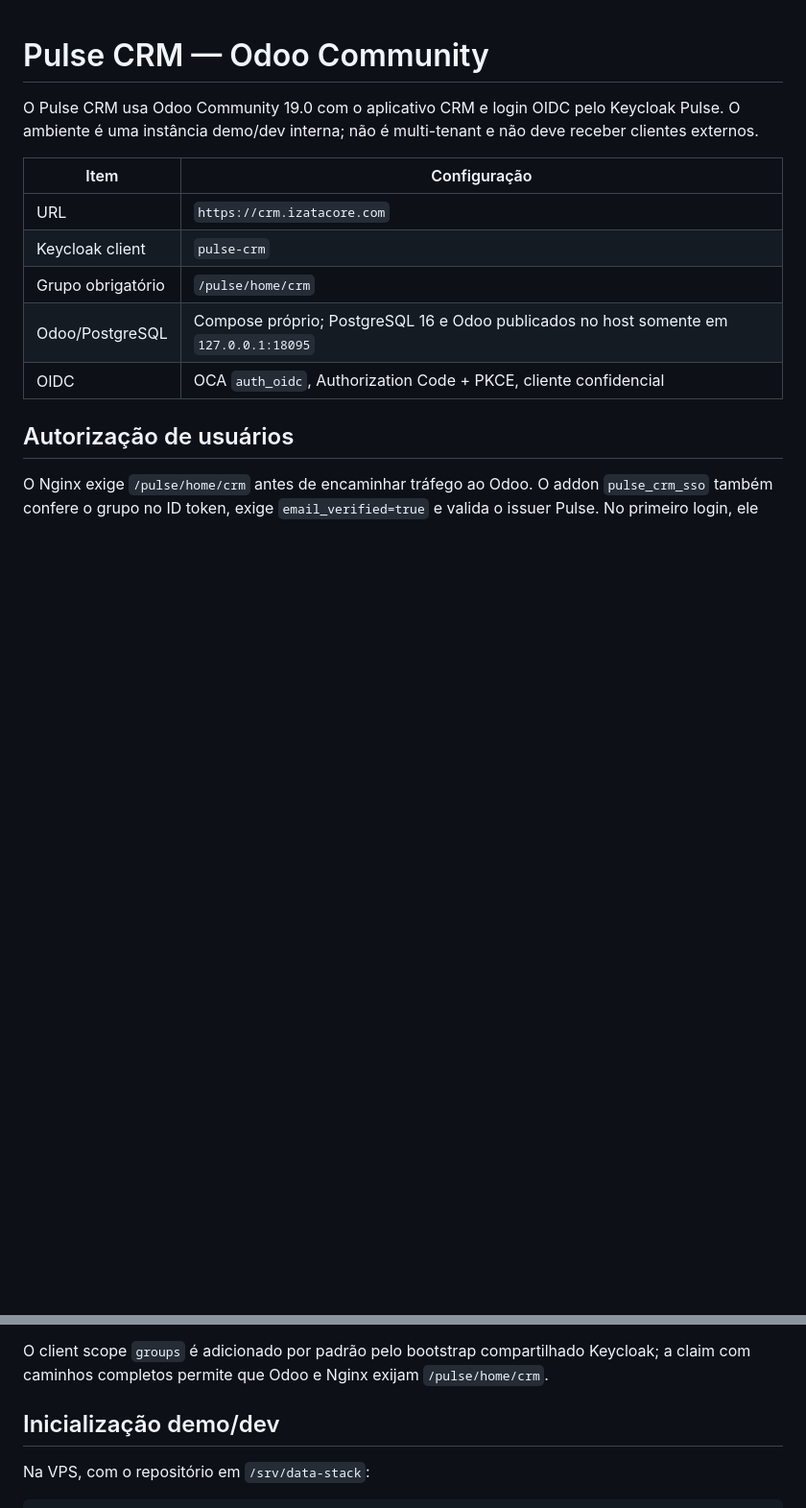
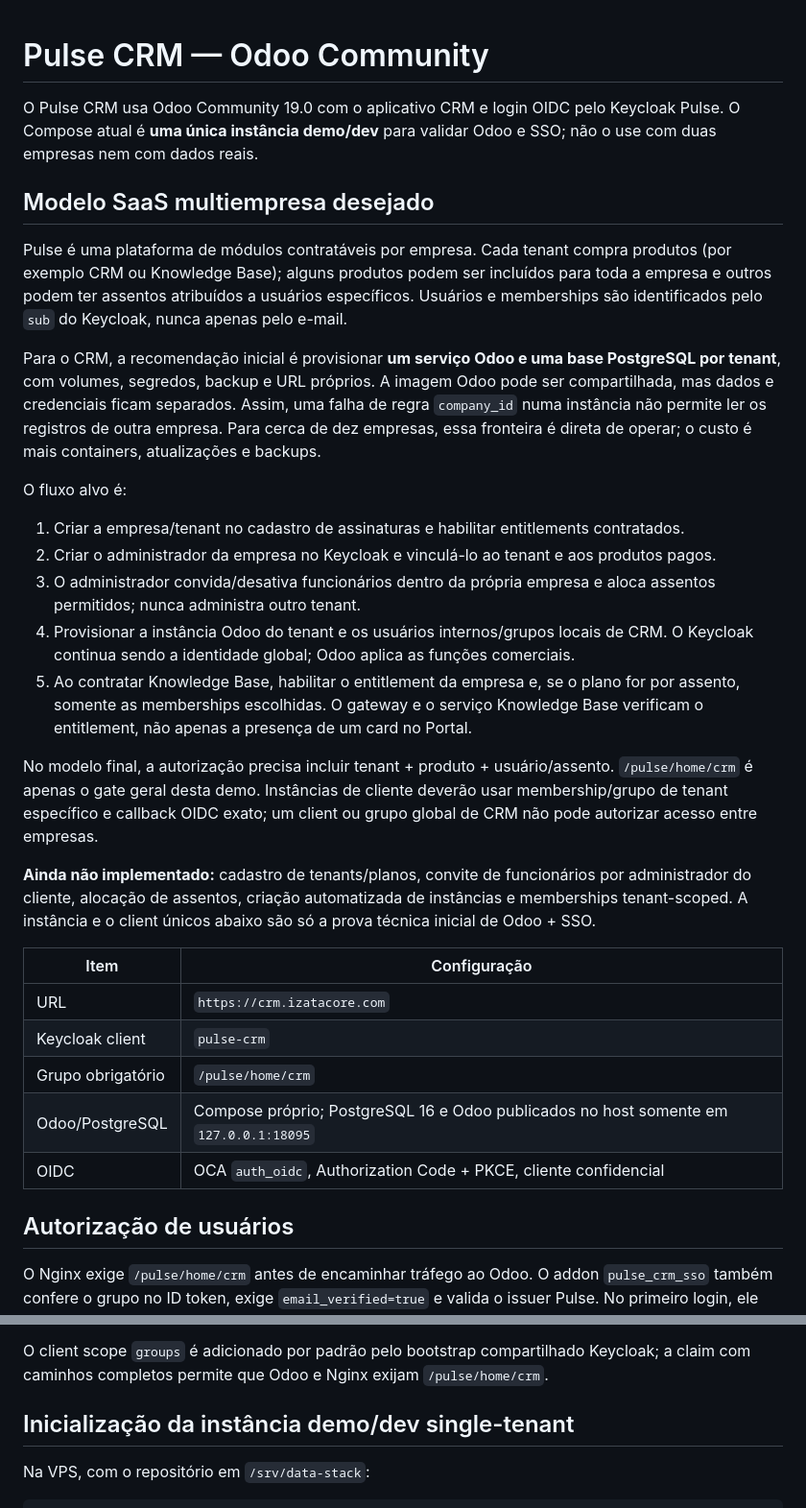
Before and after one commit to Ernesto-f/data-stack, a Markdown page: domains/crm/README.md, 2 parts joined by grey strips. Shown at 96% size. Drawn GitHub-style; blank space fills up the shorter version.

Commit message:
docs: define multi-tenant Pulse CRM target

```diff
--- a/domains/crm/README.md
+++ b/domains/crm/README.md
@@ -1,6 +1,24 @@
 # Pulse CRM — Odoo Community
 
-O Pulse CRM usa Odoo Community 19.0 com o aplicativo CRM e login OIDC pelo Keycloak Pulse. O ambiente é uma instância demo/dev interna; não é multi-tenant e não deve receber clientes externos.
+O Pulse CRM usa Odoo Community 19.0 com o aplicativo CRM e login OIDC pelo Keycloak Pulse. O Compose atual é **uma única instância demo/dev** para validar Odoo e SSO; não o use com duas empresas nem com dados reais.
+
+## Modelo SaaS multiempresa desejado
+
+Pulse é uma plataforma de módulos contratáveis por empresa. Cada tenant compra produtos (por exemplo CRM ou Knowledge Base); alguns produtos podem ser incluídos para toda a empresa e outros podem ter assentos atribuídos a usuários específicos. Usuários e memberships são identificados pelo `sub` do Keycloak, nunca apenas pelo e-mail.
+
+Para o CRM, a recomendação inicial é provisionar **um serviço Odoo e uma base PostgreSQL por tenant**, com volumes, segredos, backup e URL próprios. A imagem Odoo pode ser compartilhada, mas dados e credenciais ficam separados. Assim, uma falha de regra `company_id` numa instância não permite ler os registros de outra empresa. Para cerca de dez empresas, essa fronteira é direta de operar; o custo é mais containers, atualizações e backups.
+
+O fluxo alvo é:
+
+1. Criar a empresa/tenant no cadastro de assinaturas e habilitar entitlements contratados.
+2. Criar o administrador da empresa no Keycloak e vinculá-lo ao tenant e aos produtos pagos.
+3. O administrador convida/desativa funcionários dentro da própria empresa e aloca assentos permitidos; nunca administra outro tenant.
+4. Provisionar a instância Odoo do tenant e os usuários internos/grupos locais de CRM. O Keycloak continua sendo a identidade global; Odoo aplica as funções comerciais.
+5. Ao contratar Knowledge Base, habilitar o entitlement da empresa e, se o plano for por assento, somente as memberships escolhidas. O gateway e o serviço Knowledge Base verificam o entitlement, não apenas a presença de um card no Portal.
+
+No modelo final, a autorização precisa incluir tenant + produto + usuário/assento. `/pulse/home/crm` é apenas o gate geral desta demo. Instâncias de cliente deverão usar membership/grupo de tenant específico e callback OIDC exato; um client ou grupo global de CRM não pode autorizar acesso entre empresas.
+
+**Ainda não implementado:** cadastro de tenants/planos, convite de funcionários por administrador do cliente, alocação de assentos, criação automatizada de instâncias e memberships tenant-scoped. A instância e o client únicos abaixo são só a prova técnica inicial de Odoo + SSO.
 
 | Item | Configuração |
 | --- | --- |
@@ -46,7 +64,7 @@ O módulo cria o provider **Pulse SSO** desabilitado. No Odoo, entre como admini
 
 O client scope `groups` é adicionado por padrão pelo bootstrap compartilhado Keycloak; a claim com caminhos completos permite que Odoo e Nginx exijam `/pulse/home/crm`.
 
-## Inicialização demo/dev
+## Inicialização da instância demo/dev single-tenant
 
 Na VPS, com o repositório em `/srv/data-stack`:
 
```
Also changed, not shown: domains/GUIA-OPERACIONAL-DE-DEMO-E-ACESSOS.md (+2 -2 lines), domains/README.md (+1 -1 lines).
